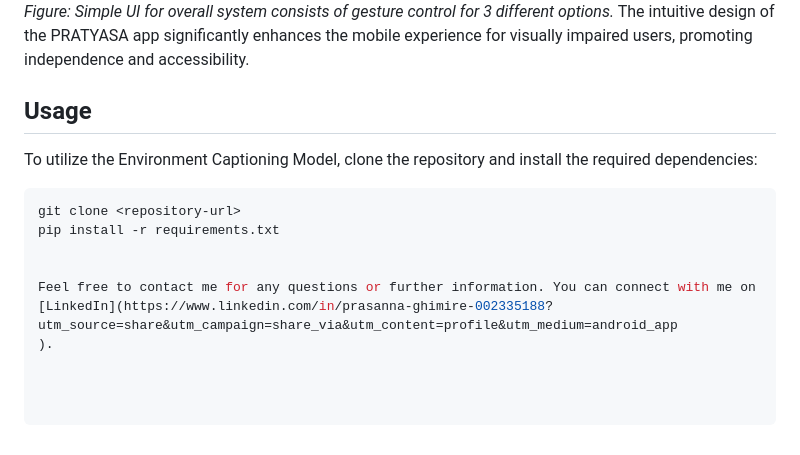
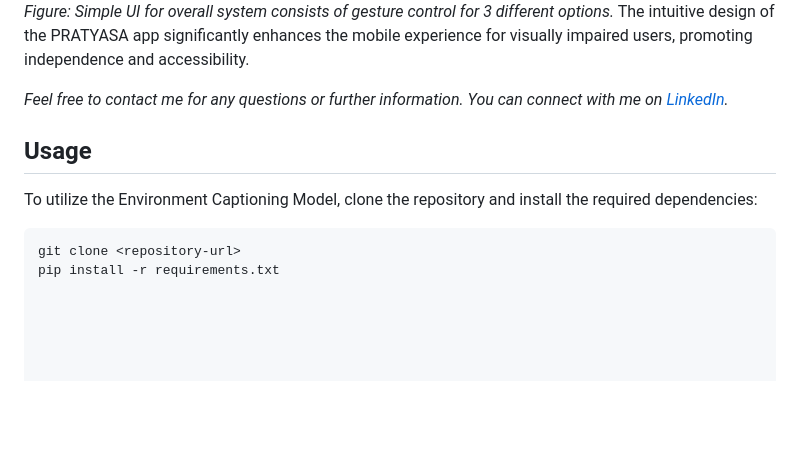
Before and after one commit to manvichand/PRATYASHA-A-Machine-Learning-Approach-In-Visual-Impairment, a Markdown page: README.md, the part around the change. GitHub-like rendering; blank space fills up the shorter version.

````diff
--- a/README.md
+++ b/README.md
@@ -213,12 +213,12 @@ The PRATYASA app features a user-friendly interface designed specifically for bl
 The intuitive design of the PRATYASA app significantly enhances the mobile experience for visually impaired users, promoting independence and accessibility.
 
 
+*Feel free to contact me for any questions or further information. You can connect with me on [LinkedIn](https://www.linkedin.com/in/prasanna-ghimire-002335188?utm_source=share&utm_campaign=share_via&utm_content=profile&utm_medium=android_app
+).*
+
+
 ## Usage
 To utilize the Environment Captioning Model, clone the repository and install the required dependencies:
 ```bash
 git clone <repository-url>
 pip install -r requirements.txt
-
-
-Feel free to contact me for any questions or further information. You can connect with me on [LinkedIn](https://www.linkedin.com/in/prasanna-ghimire-002335188?utm_source=share&utm_campaign=share_via&utm_content=profile&utm_medium=android_app
-).
````
